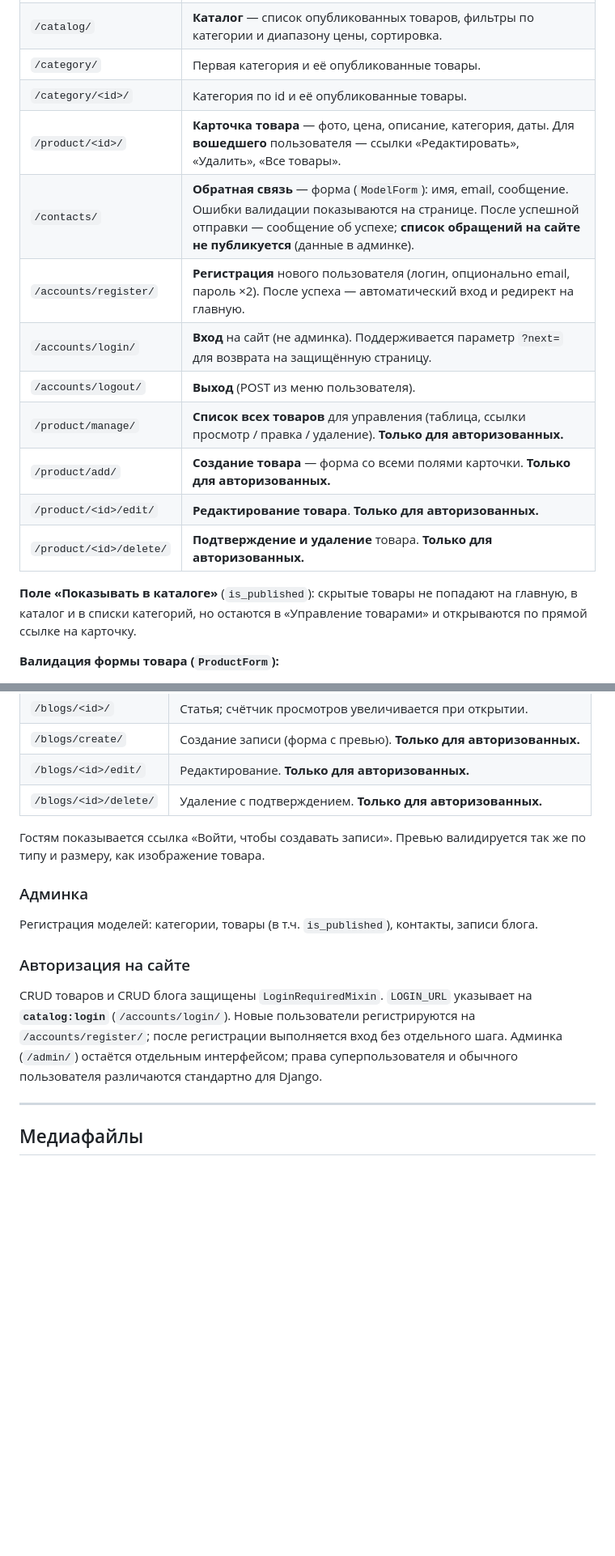
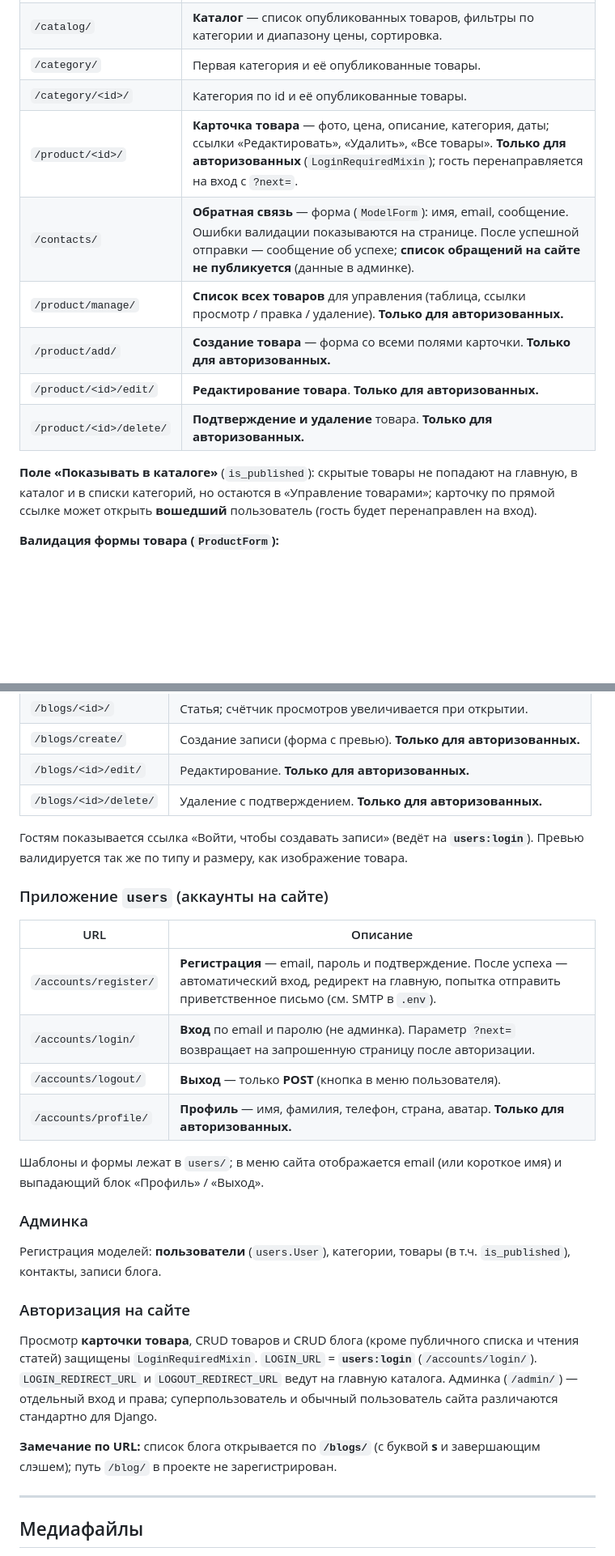
Before and after one commit to webmiko/django-orm, a Markdown page: README.md, 2 parts joined by grey strips. Shown at 81% size. Rendered like a GitHub page; blank space fills up the shorter version.

Commit message:
docs: обновить README под users и маршруты

```diff
--- a/README.md
+++ b/README.md
@@ -76,17 +82,14 @@ curl -sI http://127.0.0.1:8080/product/manage/ | grep -i location              #
 | `/catalog/` | **Каталог** — список опубликованных товаров, фильтры по категории и диапазону цены, сортировка. |
 | `/category/` | Первая категория и её опубликованные товары. |
 | `/category/<id>/` | Категория по id и её опубликованные товары. |
-| `/product/<id>/` | **Карточка товара** — фото, цена, описание, категория, даты. Для **вошедшего** пользователя — ссылки «Редактировать», «Удалить», «Все товары». |
+| `/product/<id>/` | **Карточка товара** — фото, цена, описание, категория, даты; ссылки «Редактировать», «Удалить», «Все товары». **Только для авторизованных** (`LoginRequiredMixin`); гость перенаправляется на вход с `?next=`. |
 | `/contacts/` | **Обратная связь** — форма (`ModelForm`): имя, email, сообщение. Ошибки валидации показываются на странице. После успешной отправки — сообщение об успехе; **список обращений на сайте не публикуется** (данные в админке). |
-| `/accounts/register/` | **Регистрация** нового пользователя (логин, опционально email, пароль ×2). После успеха — автоматический вход и редирект на главную. |
-| `/accounts/login/` | **Вход** на сайт (не админка). Поддерживается параметр `?next=` для возврата на защищённую страницу. |
-| `/accounts/logout/` | **Выход** (POST из меню пользователя). |
 | `/product/manage/` | **Список всех товаров** для управления (таблица, ссылки просмотр / правка / удаление). **Только для авторизованных.** |
 | `/product/add/` | **Создание товара** — форма со всеми полями карточки. **Только для авторизованных.** |
 | `/product/<id>/edit/` | **Редактирование товара**. **Только для авторизованных.** |
 | `/product/<id>/delete/` | **Подтверждение и удаление** товара. **Только для авторизованных.** |
 
-**Поле «Показывать в каталоге»** (`is_published`): скрытые товары не попадают на главную, в каталог и в списки категорий, но остаются в «Управление товарами» и открываются по прямой ссылке на карточку.
+**Поле «Показывать в каталоге»** (`is_published`): скрытые товары не попадают на главную, в каталог и в списки категорий, но остаются в «Управление товарами»; карточку по прямой ссылке может открыть **вошедший** пользователь (гость будет перенаправлен на вход).
 
 **Валидация формы товара (`ProductForm`):**
 
@@ -107,15 +110,28 @@ curl -sI http://127.0.0.1:8080/product/manage/ | grep -i location              #
 | `/blogs/<id>/edit/` | Редактирование. **Только для авторизованных.** |
 | `/blogs/<id>/delete/` | Удаление с подтверждением. **Только для авторизованных.** |
 
-Гостям показывается ссылка «Войти, чтобы создавать записи». Превью валидируется так же по типу и размеру, как изображение товара.
+Гостям показывается ссылка «Войти, чтобы создавать записи» (ведёт на **`users:login`**). Превью валидируется так же по типу и размеру, как изображение товара.
+
+### Приложение `users` (аккаунты на сайте)
+
+| URL | Описание |
+|-----|----------|
+| `/accounts/register/` | **Регистрация** — email, пароль и подтверждение. После успеха — автоматический вход, редирект на главную, попытка отправить приветственное письмо (см. SMTP в `.env`). |
+| `/accounts/login/` | **Вход** по email и паролю (не админка). Параметр `?next=` возвращает на запрошенную страницу после авторизации. |
+| `/accounts/logout/` | **Выход** — только **POST** (кнопка в меню пользователя). |
+| `/accounts/profile/` | **Профиль** — имя, фамилия, телефон, страна, аватар. **Только для авторизованных.** |
+
+Шаблоны и формы лежат в `users/`; в меню сайта отображается email (или короткое имя) и выпадающий блок «Профиль» / «Выход».
 
 ### Админка
 
-Регистрация моделей: категории, товары (в т.ч. `is_published`), контакты, записи блога.
+Регистрация моделей: **пользователи** (`users.User`), категории, товары (в т.ч. `is_published`), контакты, записи блога.
 
 ### Авторизация на сайте
 
-CRUD товаров и CRUD блога защищены `LoginRequiredMixin`. `LOGIN_URL` указывает на **`catalog:login`** (`/accounts/login/`). Новые пользователи регистрируются на `/accounts/register/`; после регистрации выполняется вход без отдельного шага. Админка (`/admin/`) остаётся отдельным интерфейсом; права суперпользователя и обычного пользователя различаются стандартно для Django.
+Просмотр **карточки товара**, CRUD товаров и CRUD блога (кроме публичного списка и чтения статей) защищены `LoginRequiredMixin`. `LOGIN_URL` = **`users:login`** (`/accounts/login/`). `LOGIN_REDIRECT_URL` и `LOGOUT_REDIRECT_URL` ведут на главную каталога. Админка (`/admin/`) — отдельный вход и права; суперпользователь и обычный пользователь сайта различаются стандартно для Django.
+
+**Замечание по URL:** список блога открывается по **`/blogs/`** (с буквой **s** и завершающим слэшем); путь `/blog/` в проекте не зарегистрирован.
 
 ---
 
```
Also changed, not shown: other parts of README.md (+11 -4 lines).
